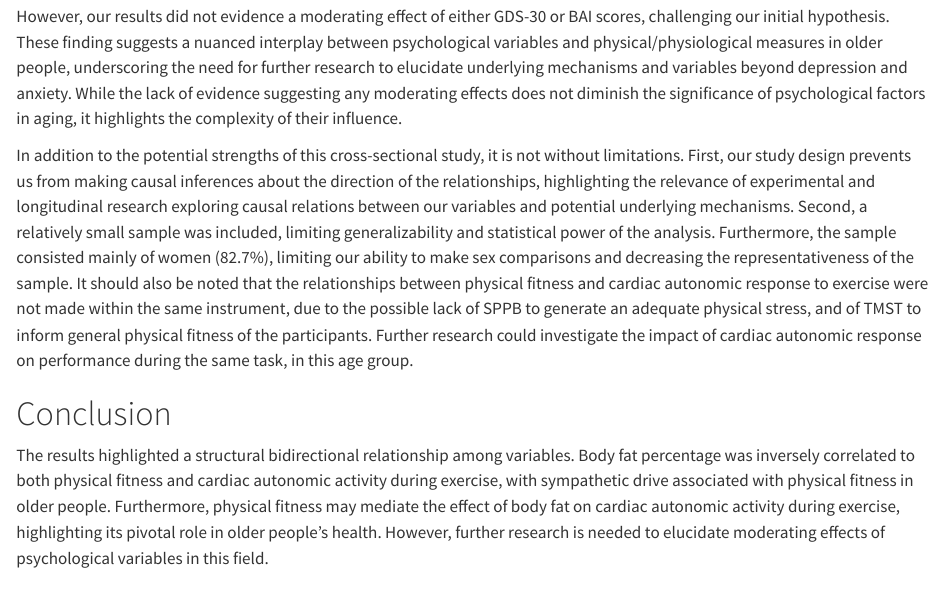
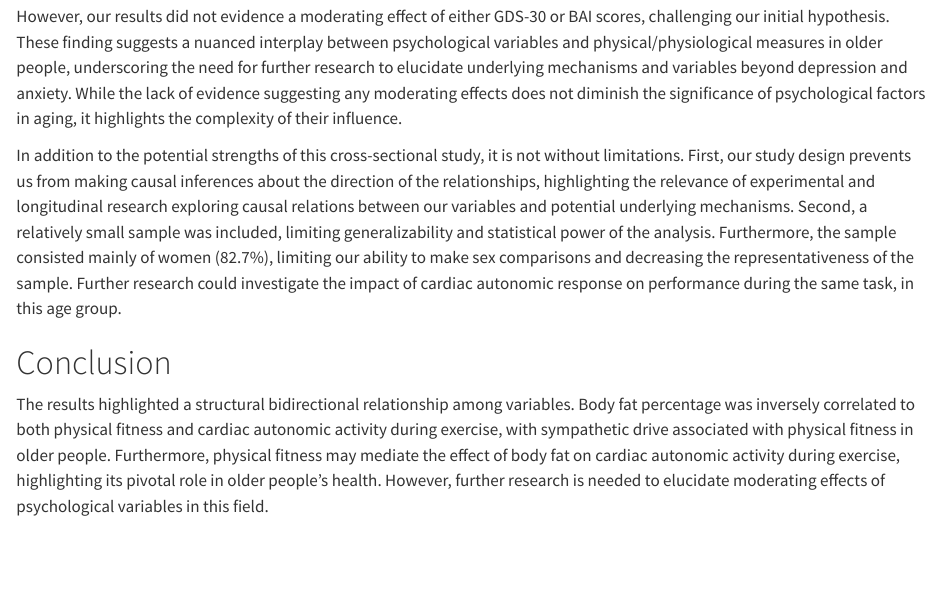
Before and after one commit to nim-ach/2023-12-Mindfulness, a Quarto document (docs/manuscript/manuscript.qmd): the page in a window 1100 px wide, from 7470 px down. Rendered offline with R 4.5, knitr and Pandoc in place of Quarto, with nearby package versions; drawn as R Markdown's standard HTML page in place of the format the file asks for; some code elsewhere in the file could not run offline.

Commit message:
Ms minor Changes

```diff
--- a/docs/manuscript/manuscript.qmd
+++ b/docs/manuscript/manuscript.qmd
@@ -205,7 +204,7 @@ Our results provide evidence to support the interplay between physical fitness,
 
 However, our results did not evidence a moderating effect of either GDS-30 or BAI scores, challenging our initial hypothesis. These finding suggests a nuanced interplay between psychological variables and physical/physiological measures in older people, underscoring the need for further research to elucidate underlying mechanisms and variables beyond depression and anxiety. While the lack of evidence suggesting any moderating effects does not diminish the significance of psychological factors in aging, it highlights the complexity of their influence.
 
-In addition to the potential strengths of this cross-sectional study, it is not without limitations. First, our study design prevents us from making causal inferences about the direction of the relationships, highlighting the relevance of experimental and longitudinal research exploring causal relations between our variables and potential underlying mechanisms. Second, a relatively small sample was included, limiting generalizability and statistical power of the analysis. Furthermore, the sample consisted mainly of women (82.7%), limiting our ability to make sex comparisons and decreasing the representativeness of the sample. It should also be noted that the relationships between physical fitness and cardiac autonomic response to exercise were not made within the same instrument, due to the possible lack of SPPB to generate an adequate physical stress, and of TMST to inform general physical fitness of the participants. Further research could investigate the impact of cardiac autonomic response on performance during the same task, in this age group.
+In addition to the potential strengths of this cross-sectional study, it is not without limitations. First, our study design prevents us from making causal inferences about the direction of the relationships, highlighting the relevance of experimental and longitudinal research exploring causal relations between our variables and potential underlying mechanisms. Second, a relatively small sample was included, limiting generalizability and statistical power of the analysis. Furthermore, the sample consisted mainly of women (82.7%), limiting our ability to make sex comparisons and decreasing the representativeness of the sample. Further research could investigate the impact of cardiac autonomic response on performance during the same task, in this age group.
 
 # Conclusion
 
```
Also changed, not shown: docs/manuscript/manuscript.qmd (1 more changed lines), 1 other file.
